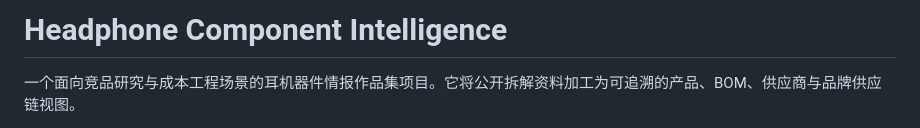
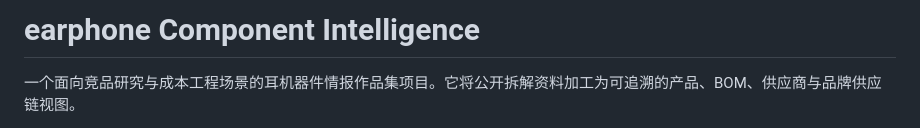
Before and after one commit to longbingjun/headphone-component-intelligence-private-archive, a Markdown page: README.md, the part around the change. GitHub-like rendering.

Commit message:
Change project title to 'earphone Component Intelligence'
Updated project title from 'Headphone' to 'earphone'.

```diff
--- a/README.md
+++ b/README.md
@@ -1,4 +1,4 @@
-# Headphone Component Intelligence
+# earphone Component Intelligence
 
 一个面向竞品研究与成本工程场景的耳机器件情报作品集项目。它将公开拆解资料加工为可追溯的产品、BOM、供应商与品牌供应链视图。
 
```
